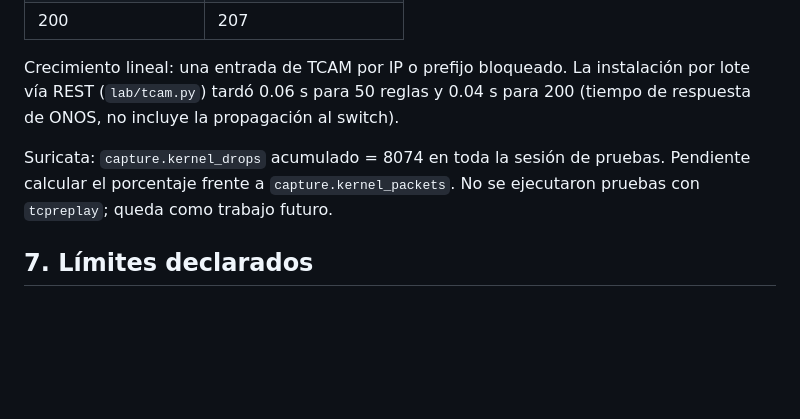
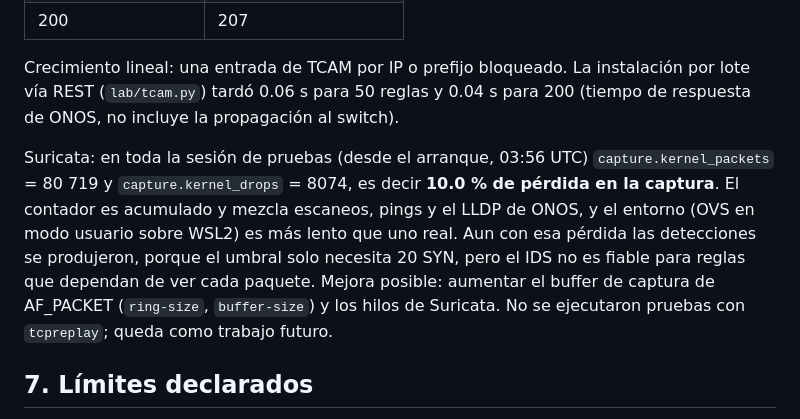
Before and after one commit to SergioAnderson123/proyecto-sdn, a Markdown page: R5/resultados_R5.md, the part around the change. GitHub-like rendering; blank space fills up the shorter version.

Commit message:
Completa la medición de pérdidas de captura de Suricata en R5

```diff
--- a/R5/resultados_R5.md
+++ b/R5/resultados_R5.md
@@ -59,7 +59,7 @@ Lectura: un ataque sostenido queda cortado tras la primera ráfaga (unas decenas
 
 Crecimiento lineal: una entrada de TCAM por IP o prefijo bloqueado. La instalación por lote vía REST (`lab/tcam.py`) tardó 0.06 s para 50 reglas y 0.04 s para 200 (tiempo de respuesta de ONOS, no incluye la propagación al switch).
 
-Suricata: `capture.kernel_drops` acumulado = 8074 en toda la sesión de pruebas. Pendiente calcular el porcentaje frente a `capture.kernel_packets`. No se ejecutaron pruebas con `tcpreplay`; queda como trabajo futuro.
+Suricata: en toda la sesión de pruebas (desde el arranque, 03:56 UTC) `capture.kernel_packets` = 80 719 y `capture.kernel_drops` = 8074, es decir **10.0 % de pérdida en la captura**. El contador es acumulado y mezcla escaneos, pings y el LLDP de ONOS, y el entorno (OVS en modo usuario sobre WSL2) es más lento que uno real. Aun con esa pérdida las detecciones se produjeron, porque el umbral solo necesita 20 SYN, pero el IDS no es fiable para reglas que dependan de ver cada paquete. Mejora posible: aumentar el buffer de captura de AF_PACKET (`ring-size`, `buffer-size`) y los hilos de Suricata. No se ejecutaron pruebas con `tcpreplay`; queda como trabajo futuro.
 
 ## 7. Límites declarados
 
```
